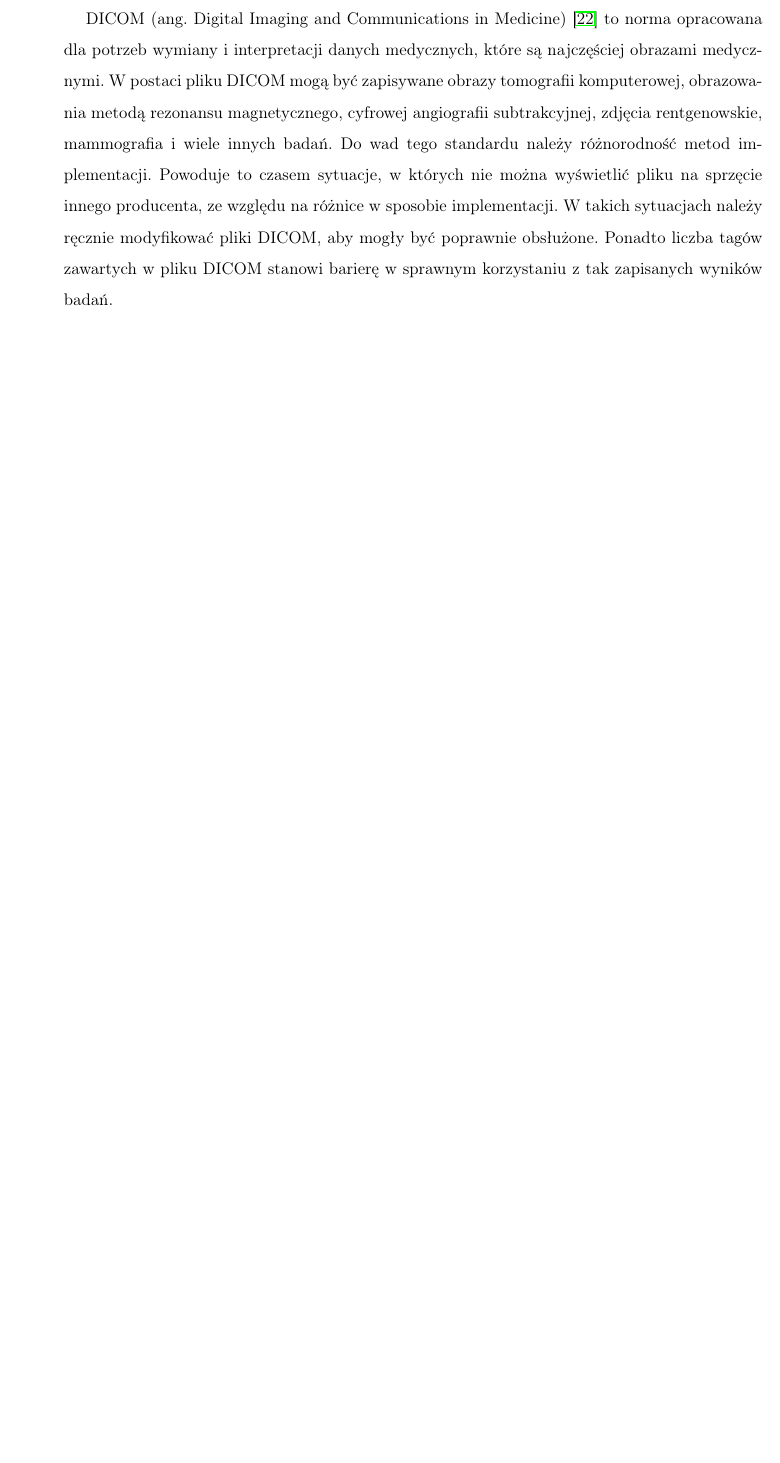
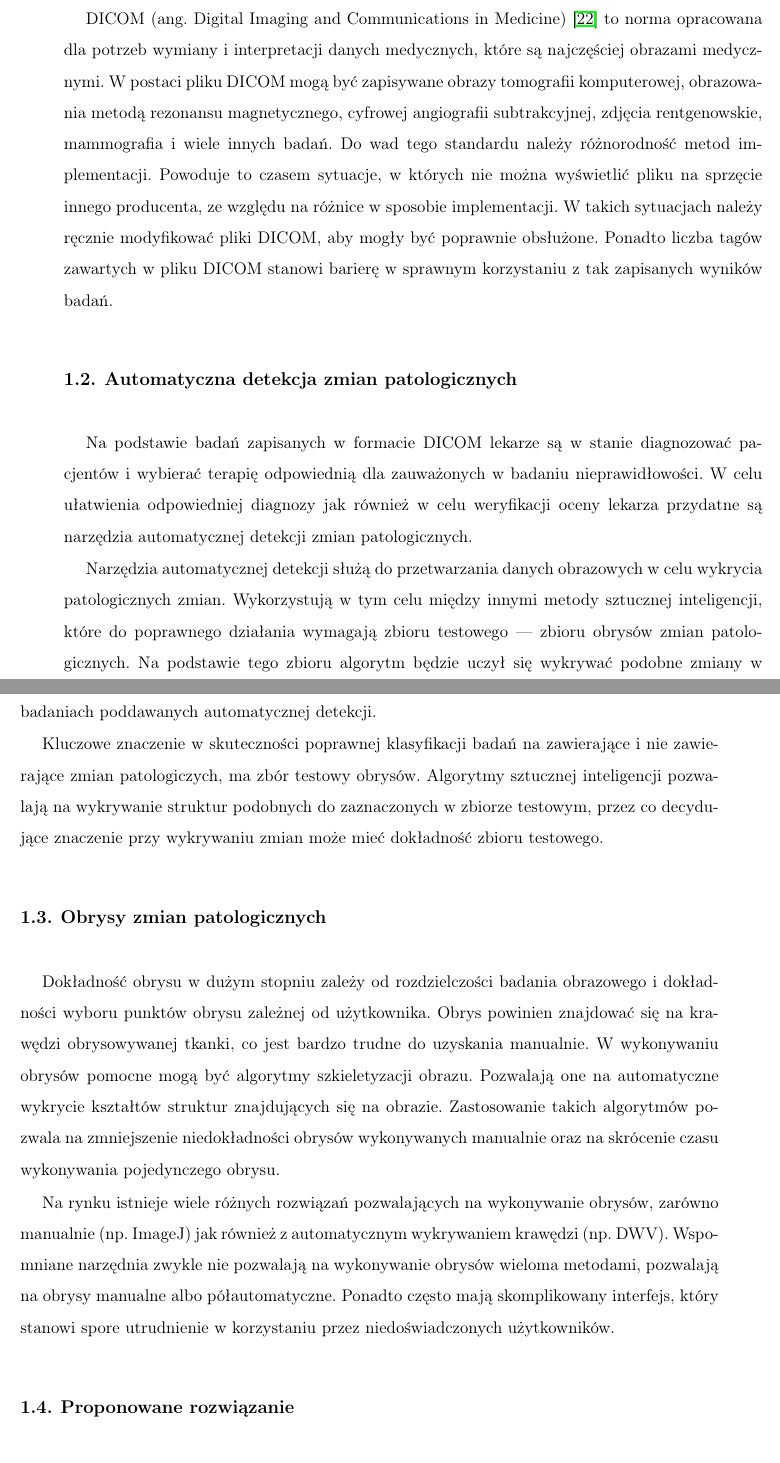
Before and after one commit to SwierczewskiTomasz/BachelorThesisDicomWebContour, a LaTeX thesis (Thesis/Tekst/thesis_pl.tex): part of page 13 of 84 before the commit and two parts of pages 13 and 14 of 85 after it, the two joined at a grey line, cut so that both start at the same text, the shorter picture padded with empty space. Compiled offline with pdfLaTeX.

Commit message:
Fix chapter 1

```diff
--- a/Thesis/Tekst/thesis_pl.tex
+++ b/Thesis/Tekst/thesis_pl.tex
@@ -401,3 +401,39 @@ względu na~różnice w~sposobie implementacji. W~takich sytuacjach należy ręc
 modyfikować pliki DICOM, aby mogły być poprawnie obsłużone. Ponadto liczba tagów zawartych w~pliku
 DICOM stanowi barierę w~sprawnym korzystaniu z~tak zapisanych wyników badań.
 
+\section {Automatyczna detekcja zmian patologicznych}
+
+Na~podstawie badań zapisanych w~formacie DICOM lekarze są~w~stanie diagnozować
+pacjentów i~wybierać terapię odpowiednią dla zauważonych w~badaniu nieprawidłowości.
+W~celu ułatwienia odpowiedniej diagnozy jak również w celu weryfikacji oceny lekarza
+przydatne są narzędzia automatycznej detekcji zmian patologicznych.
+
+Narzędzia automatycznej detekcji służą do~przetwarzania danych obrazowych w~celu
+wykrycia patologicznych zmian. Wykorzystują w~tym celu między innymi metody sztucznej
+inteligencji, które do poprawnego działania wymagają zbioru testowego --- zbioru
+obrysów zmian patologicznych. Na podstawie tego zbioru algorytm będzie uczył się
+wykrywać podobne zmiany w badaniach poddawanych automatycznej detekcji.
+
+Kluczowe znaczenie w skuteczności poprawnej klasyfikacji badań na~zawierające i~nie
+zawierające zmian patologiczych, ma zbór testowy obrysów. Algorytmy sztucznej inteligencji
+pozwalają na wykrywanie struktur podobnych do~zaznaczonych w~zbiorze testowym,
+przez co decydujące znaczenie przy wykrywaniu zmian może mieć dokładność zbioru testowego.
+
+\section {Obrysy zmian patologicznych}
+
+Dokładność obrysu w~dużym stopniu zależy od~rozdzielczości badania obrazowego i~dokładności
+wyboru punktów obrysu zależnej od użytkownika. Obrys powinien znajdować się na krawędzi
+obrysowywanej tkanki, co jest bardzo trudne do uzyskania manualnie. W~wykonywaniu
+obrysów pomocne mogą być algorytmy szkieletyzacji obrazu. Pozwalają one na automatyczne
+wykrycie kształtów struktur znajdujących się na obrazie. Zastosowanie takich algorytmów
+pozwala na~zmniejszenie niedokładności obrysów wykonywanych manualnie oraz na~skrócenie
+czasu wykonywania pojedynczego obrysu.
+
+Na rynku istnieje wiele różnych rozwiązań pozwalających na wykonywanie obrysów,
+zarówno manualnie (np. ImageJ) jak również z automatycznym wykrywaniem krawędzi (np. DWV).
+Wspomniane narzędnia zwykle nie pozwalają na wykonywanie obrysów wieloma metodami,
+pozwalają na obrysy manualne albo półautomatyczne. Ponadto często mają skomplikowany
+interfejs, który stanowi spore utrudnienie w korzystaniu przez niedoświadczonych
+użytkowników.
+
+\section {Proponowane rozwiązanie}
@@ -417,0 +455 @@ członków zespołu.
+	\item moduł anonimizacji,
```
Also changed, not shown: Thesis/Tekst/thesis_pl.tex (22 more changed lines).
